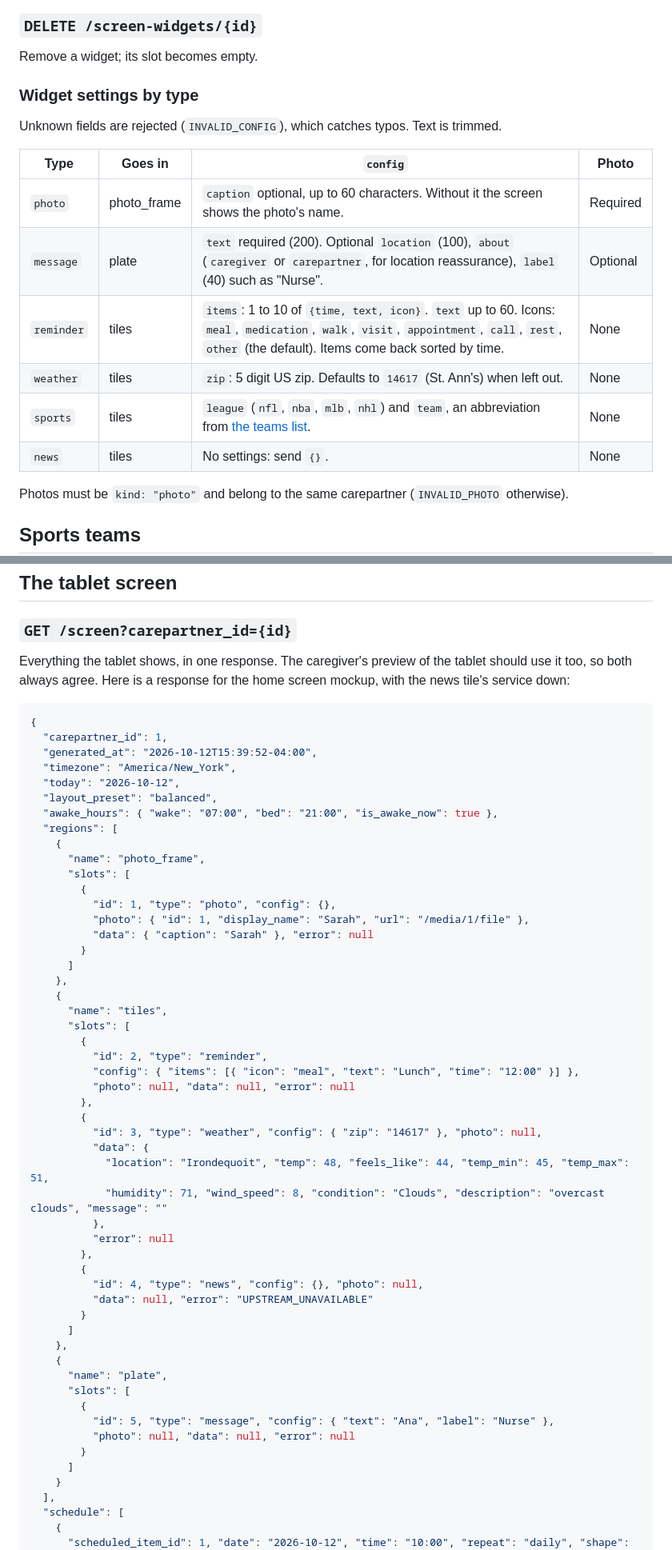
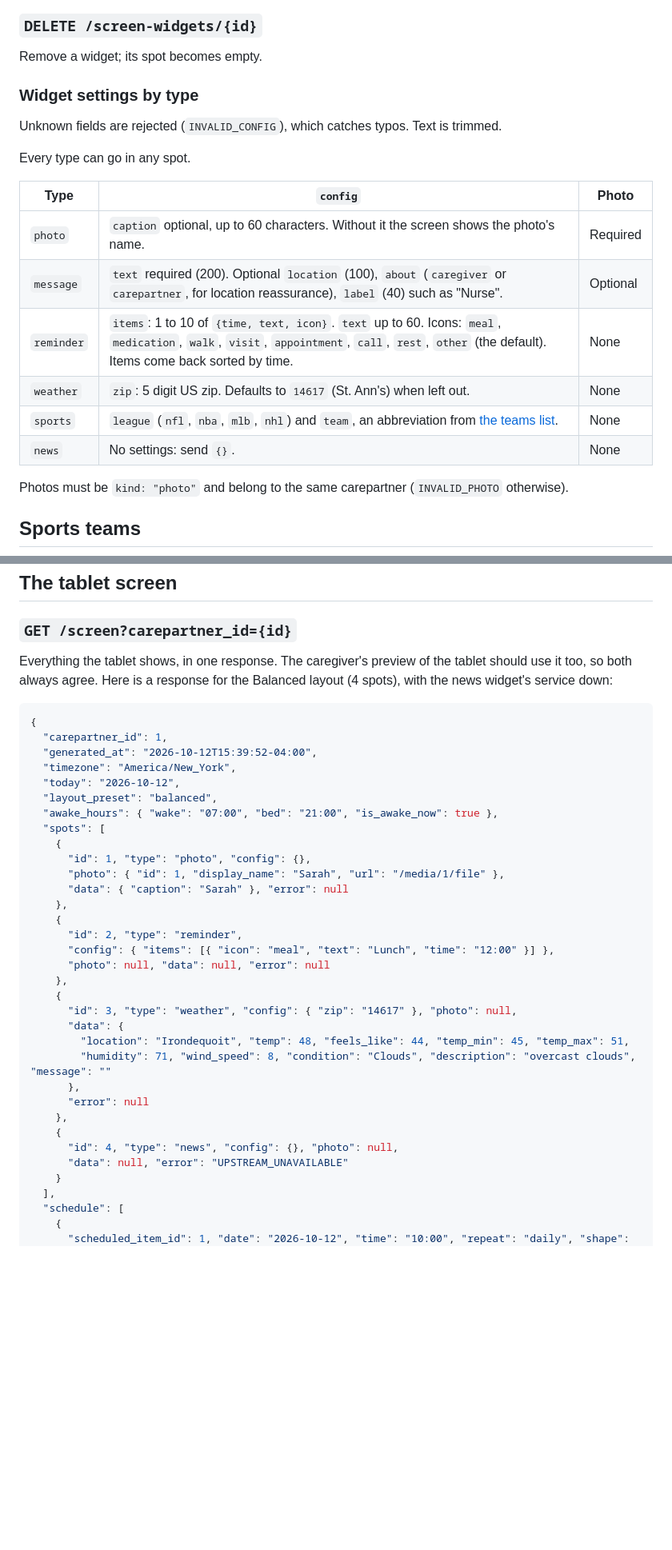
Before and after one commit to dawn-care/DAWN, a Markdown page: docs/api/screen-and-media.md, 2 parts joined by grey strips. Shown at 80% size. GitHub-like rendering; blank space fills up the shorter version.

````diff
--- a/docs/api/screen-and-media.md
+++ b/docs/api/screen-and-media.md
@@ -342,20 +351,22 @@ Move to another slot: `{"region": "tiles", "slot": 2}`. If that slot has a widge
 
 ### `DELETE /screen-widgets/{id}`
 
-Remove a widget; its slot becomes empty.
+Remove a widget; its spot becomes empty.
 
 ### Widget settings by type
 
 Unknown fields are rejected (`INVALID_CONFIG`), which catches typos. Text is trimmed.
 
-| Type | Goes in | `config` | Photo |
-|---|---|---|---|
-| `photo` | photo_frame | `caption` optional, up to 60 characters. Without it the screen shows the photo's name. | Required |
-| `message` | plate | `text` required (200). Optional `location` (100), `about` (`caregiver` or `carepartner`, for location reassurance), `label` (40) such as "Nurse". | Optional |
-| `reminder` | tiles | `items`: 1 to 10 of `{time, text, icon}`. `text` up to 60. Icons: `meal`, `medication`, `walk`, `visit`, `appointment`, `call`, `rest`, `other` (the default). Items come back sorted by time. | None |
-| `weather` | tiles | `zip`: 5 digit US zip. Defaults to `14617` (St. Ann's) when left out. | None |
-| `sports` | tiles | `league` (`nfl`, `nba`, `mlb`, `nhl`) and `team`, an abbreviation from [the teams list](#sports-teams). | None |
-| `news` | tiles | No settings: send `{}`. | None |
+Every type can go in any spot.
+
+| Type | `config` | Photo |
+|---|---|---|
+| `photo` | `caption` optional, up to 60 characters. Without it the screen shows the photo's name. | Required |
+| `message` | `text` required (200). Optional `location` (100), `about` (`caregiver` or `carepartner`, for location reassurance), `label` (40) such as "Nurse". | Optional |
+| `reminder` | `items`: 1 to 10 of `{time, text, icon}`. `text` up to 60. Icons: `meal`, `medication`, `walk`, `visit`, `appointment`, `call`, `rest`, `other` (the default). Items come back sorted by time. | None |
+| `weather` | `zip`: 5 digit US zip. Defaults to `14617` (St. Ann's) when left out. | None |
+| `sports` | `league` (`nfl`, `nba`, `mlb`, `nhl`) and `team`, an abbreviation from [the teams list](#sports-teams). | None |
+| `news` | No settings: send `{}`. | None |
 
 Photos must be `kind: "photo"` and belong to the same carepartner (`INVALID_PHOTO` otherwise).
 
@@ -456,7 +467,7 @@ For "delete just this day", pass the occurrence's `scheduled_item_id` and `date`
 
 ### `GET /screen?carepartner_id={id}`
 
-Everything the tablet shows, in one response. The caregiver's preview of the tablet should use it too, so both always agree. Here is a response for the home screen mockup, with the news tile's service down:
+Everything the tablet shows, in one response. The caregiver's preview of the tablet should use it too, so both always agree. Here is a response for the Balanced layout (4 spots), with the news widget's service down:
 
 ```json
 {
@@ -466,47 +477,28 @@ Everything the tablet shows, in one response. The caregiver's preview of the tab
   "today": "2026-10-12",
   "layout_preset": "balanced",
   "awake_hours": { "wake": "07:00", "bed": "21:00", "is_awake_now": true },
-  "regions": [
+  "spots": [
     {
-      "name": "photo_frame",
-      "slots": [
-        {
-          "id": 1, "type": "photo", "config": {},
-          "photo": { "id": 1, "display_name": "Sarah", "url": "/media/1/file" },
-          "data": { "caption": "Sarah" }, "error": null
-        }
-      ]
+      "id": 1, "type": "photo", "config": {},
+      "photo": { "id": 1, "display_name": "Sarah", "url": "/media/1/file" },
+      "data": { "caption": "Sarah" }, "error": null
     },
     {
-      "name": "tiles",
-      "slots": [
-        {
-          "id": 2, "type": "reminder",
-          "config": { "items": [{ "icon": "meal", "text": "Lunch", "time": "12:00" }] },
-          "photo": null, "data": null, "error": null
-        },
-        {
-          "id": 3, "type": "weather", "config": { "zip": "14617" }, "photo": null,
-          "data": {
-            "location": "Irondequoit", "temp": 48, "feels_like": 44, "temp_min": 45, "temp_max": 51,
-            "humidity": 71, "wind_speed": 8, "condition": "Clouds", "description": "overcast clouds", "message": ""
-          },
-          "error": null
-        },
-        {
-          "id": 4, "type": "news", "config": {}, "photo": null,
-          "data": null, "error": "UPSTREAM_UNAVAILABLE"
-        }
-      ]
+      "id": 2, "type": "reminder",
+      "config": { "items": [{ "icon": "meal", "text": "Lunch", "time": "12:00" }] },
+      "photo": null, "data": null, "error": null
     },
     {
-      "name": "plate",
-      "slots": [
-        {
-          "id": 5, "type": "message", "config": { "text": "Ana", "label": "Nurse" },
-          "photo": null, "data": null, "error": null
-        }
-      ]
+      "id": 3, "type": "weather", "config": { "zip": "14617" }, "photo": null,
+      "data": {
+        "location": "Irondequoit", "temp": 48, "feels_like": 44, "temp_min": 45, "temp_max": 51,
+        "humidity": 71, "wind_speed": 8, "condition": "Clouds", "description": "overcast clouds", "message": ""
+      },
+      "error": null
+    },
+    {
+      "id": 4, "type": "news", "config": {}, "photo": null,
+      "data": null, "error": "UPSTREAM_UNAVAILABLE"
     }
   ],
   "schedule": [
````
Also changed, not shown: other parts of docs/api/screen-and-media.md (+45 -37 lines), CLAUDE.md (+1 -1 lines).
